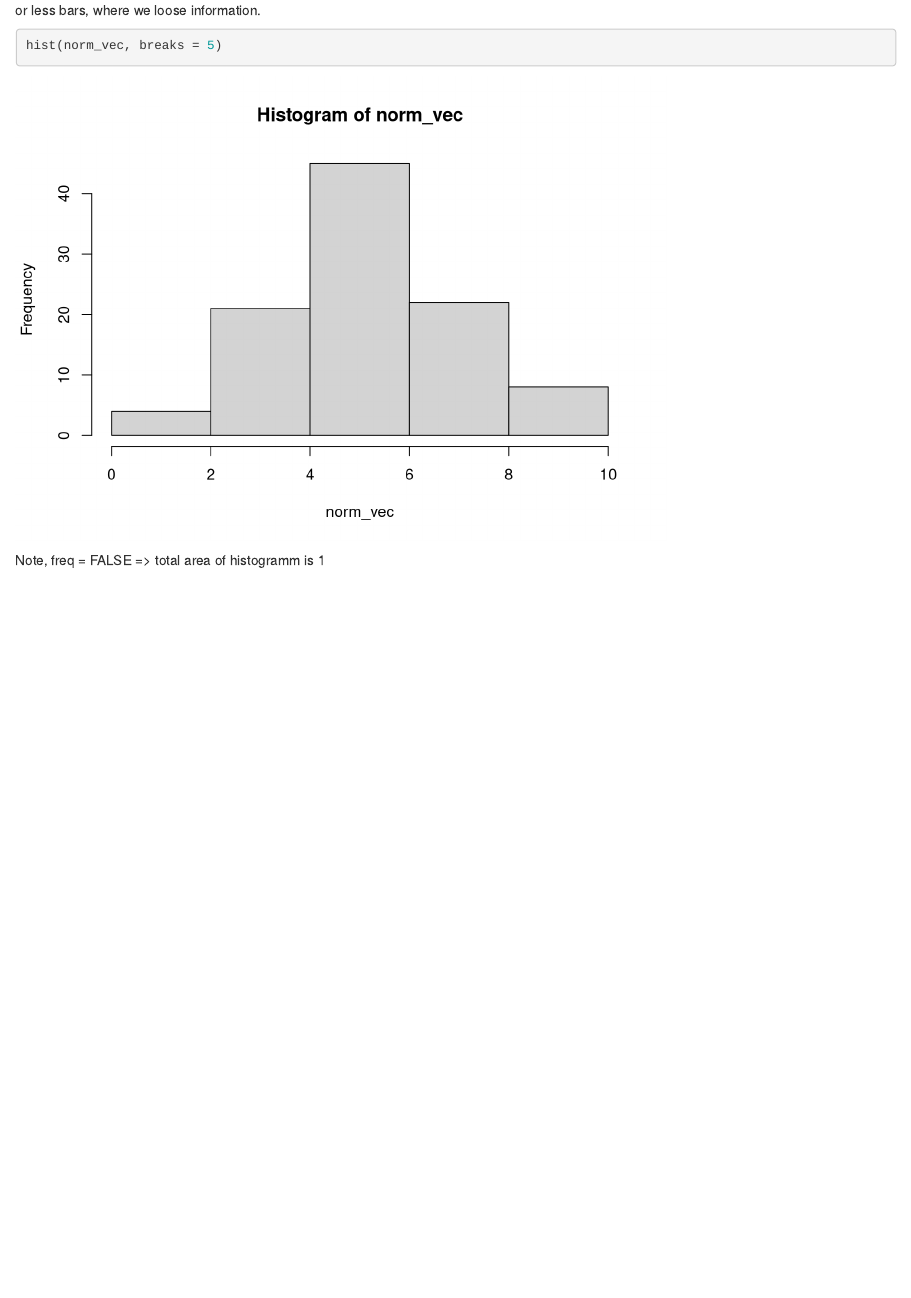
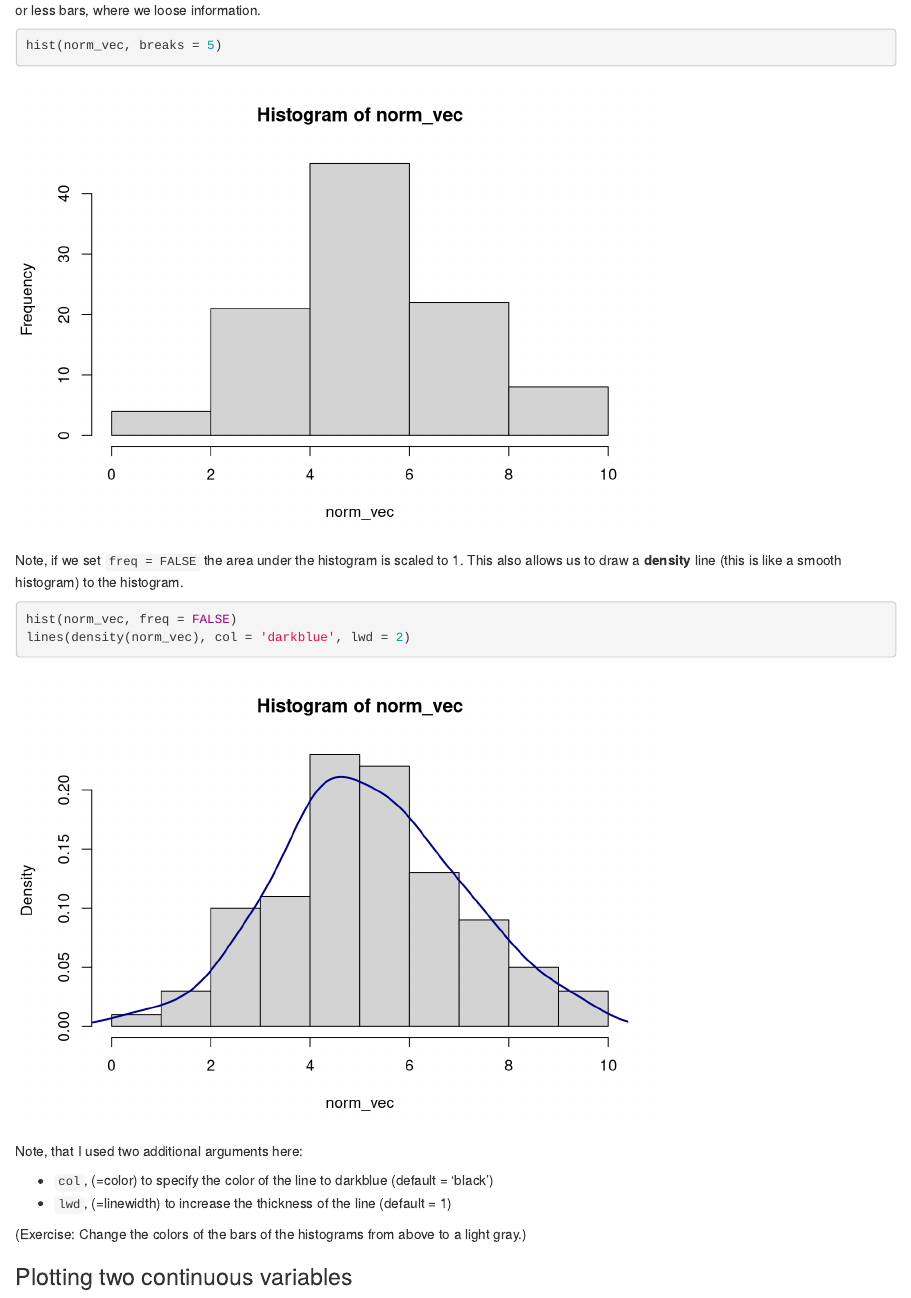
Before and after one commit to eduardszoecs/qetxrbook, an R Markdown document (rintro/plot.Rmd): the page in a window 1100 px wide, from 1400 px down. Rendered offline with R 4.5, knitr and Pandoc, with nearby package versions.

Commit message:
finished histograms

````diff
--- a/rintro/plot.Rmd
+++ b/rintro/plot.Rmd
@@ -33,9 +33,24 @@ hist(norm_vec, breaks = 40)
 
 or less bars, where we loose information.
 
-```{r}
+```{r hist3}
 hist(norm_vec, breaks = 5)
 ```
 
 
-Note, freq = FALSE => total area of histogramm is 1
+Note, if we set `freq = FALSE` the area under the histogram is scaled to 1.
+This also allows us to draw a **density** line (this is like a smooth histogram) to the histogram.
+
+```{r hist4}
+hist(norm_vec, freq = FALSE)
+lines(density(norm_vec), col = 'darkblue', lwd = 2)
+```
+
+Note, that I used two additional arguments here:
+
+* `col`, (=color) to specify the color of the line to darkblue (default = 'black')
+* ` lwd`, (=linewidth) to increase the thickness of the line (default = 1)
+
+(Exercise: Change the colors of the bars of the histograms from above to a light gray.)
+
+### Plotting two continuous variables
````
Also changed, not shown: rintro/plot.Rmd (6 more changed lines).
